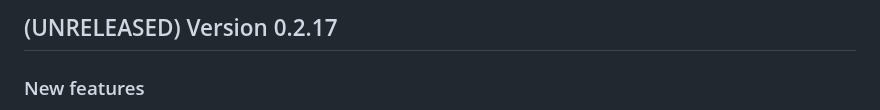
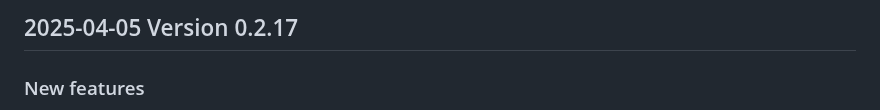
Before and after one commit to ngs-lang/ngs, a Markdown page: CHANGELOG.md, the part around the change. Rendered like a GitHub page.

Commit message:
Preparing for release

```diff
--- a/CHANGELOG.md
+++ b/CHANGELOG.md
@@ -1,4 +1,4 @@
-## (UNRELEASED) Version 0.2.17
+## 2025-04-05 Version 0.2.17
 
 ### New features
 * Add `each(Dir, Fun)`
```
